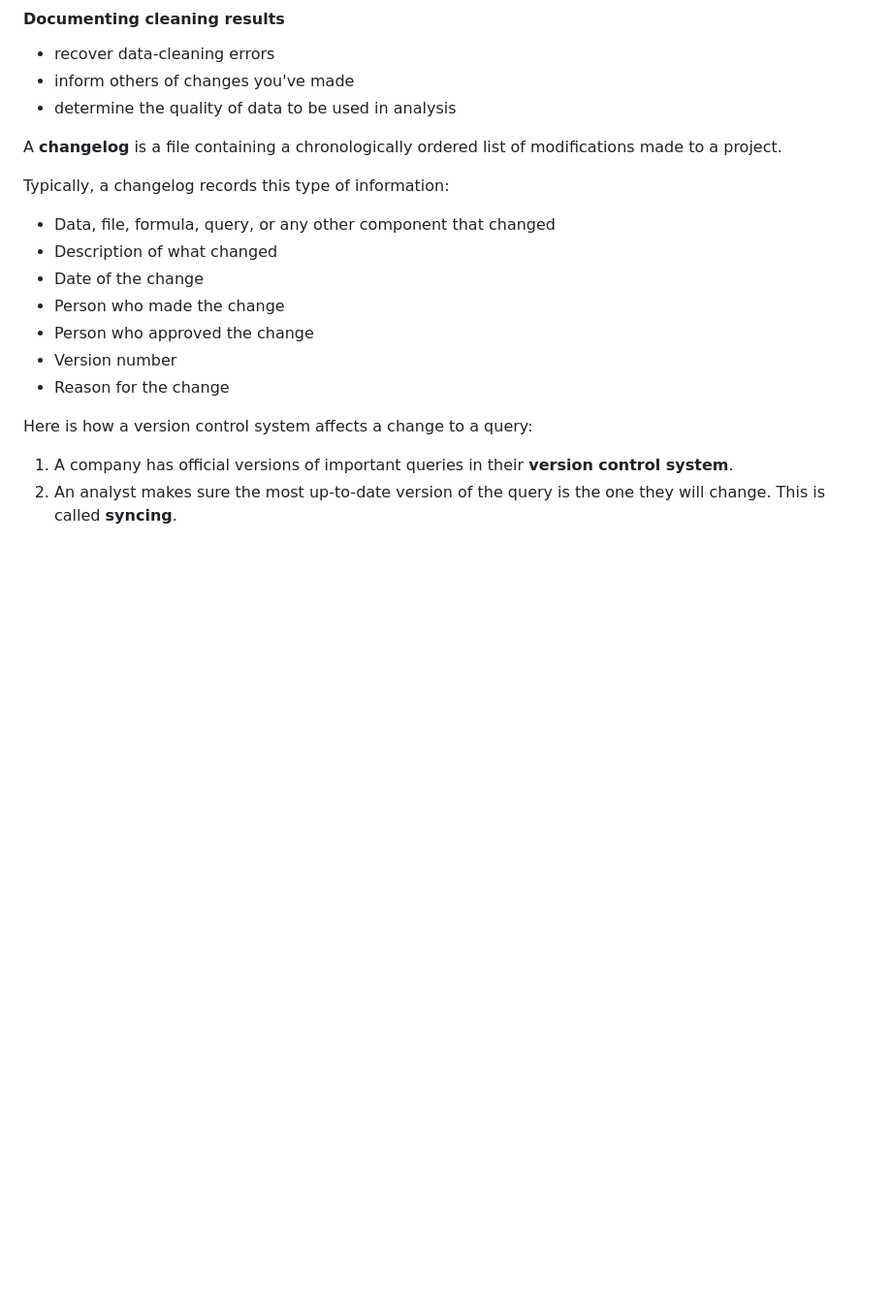
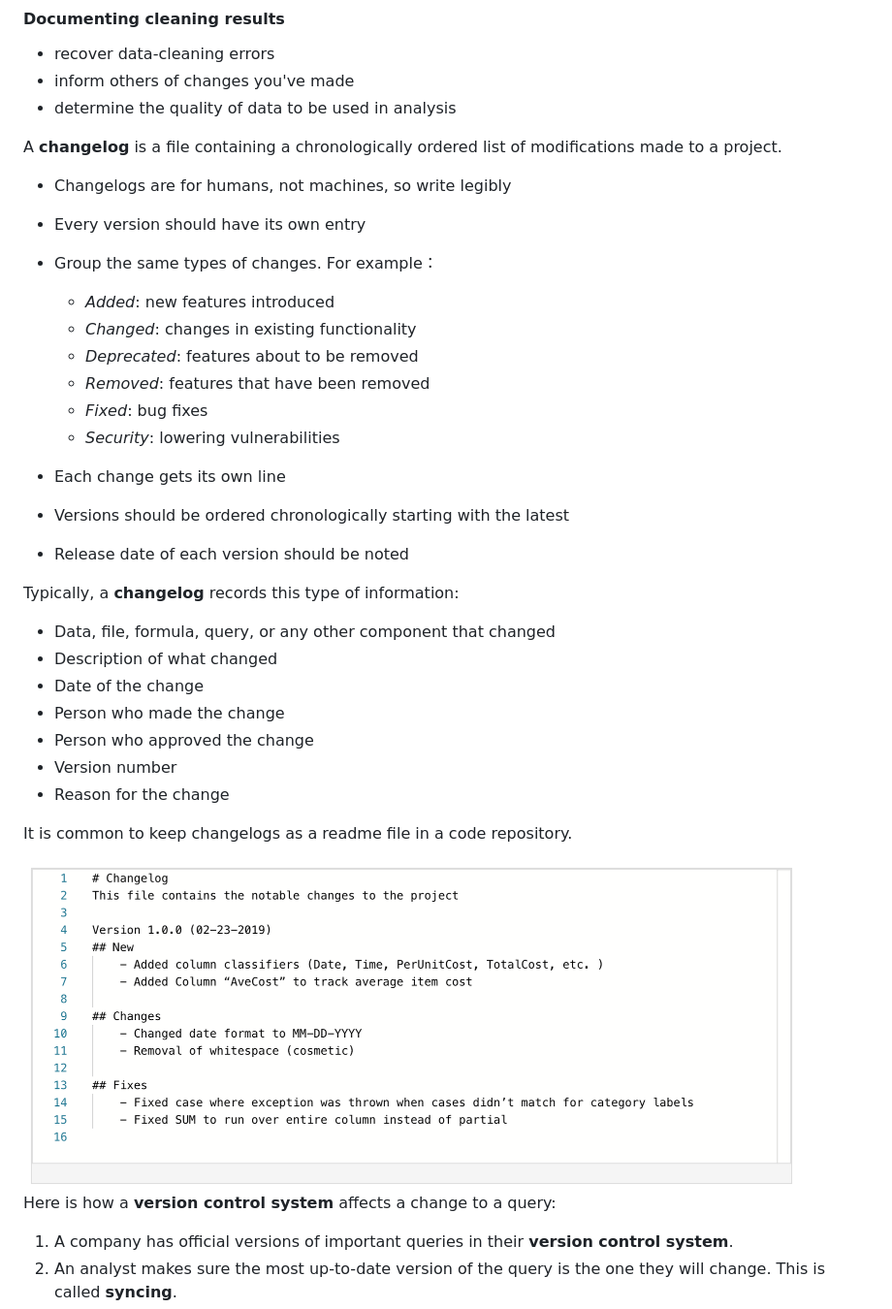
Before and after one commit to haoyuns/rmarkdown, a Markdown page: notes/google.md, the part around the change. Shown: that part at 97% size. Rendered like a GitHub page; pictures changed too: notes/dlog.png (added); blank space fills up the shorter version.

```diff
--- a/notes/google.md
+++ b/notes/google.md
@@ -685,7 +685,22 @@ Ask a teammate to review your data from a fresh perspective and getting feedback
 
 A **changelog** is a file containing a chronologically ordered list of modifications made to a project.
 
-Typically, a changelog records this type of information:
+- Changelogs are for humans, not machines, so write legibly
+- Every version should have its own entry
+
+- Group the same types of changes. For example：
+    - *Added*: new features introduced
+    - *Changed*: changes in existing functionality
+    - *Deprecated*: features about to be removed
+    - *Removed*: features that have been removed
+    - *Fixed*: bug fixes
+    - *Security*: lowering vulnerabilities
+
+- Each change gets its own line
+- Versions should be ordered chronologically starting with the latest
+- Release date of each version should be noted
+
+Typically, a **changelog** records this type of information:
 
 - Data, file, formula, query, or any other component that changed
 - Description of what changed
@@ -695,7 +710,11 @@ Typically, a changelog records this type of information:
 - Version number
 - Reason for the change
 
-Here is how a version control system affects a change to a query:
+It is common to keep changelogs as a readme file in a code repository.
+
+<img src="dlog.png" width = "800">
+
+Here is how a **version control system** affects a change to a query:
 
 1. A company has official versions of important queries in their **version control system**.
 2. An analyst makes sure the most up-to-date version of the query is the one they will change. This is called **syncing**.
```
